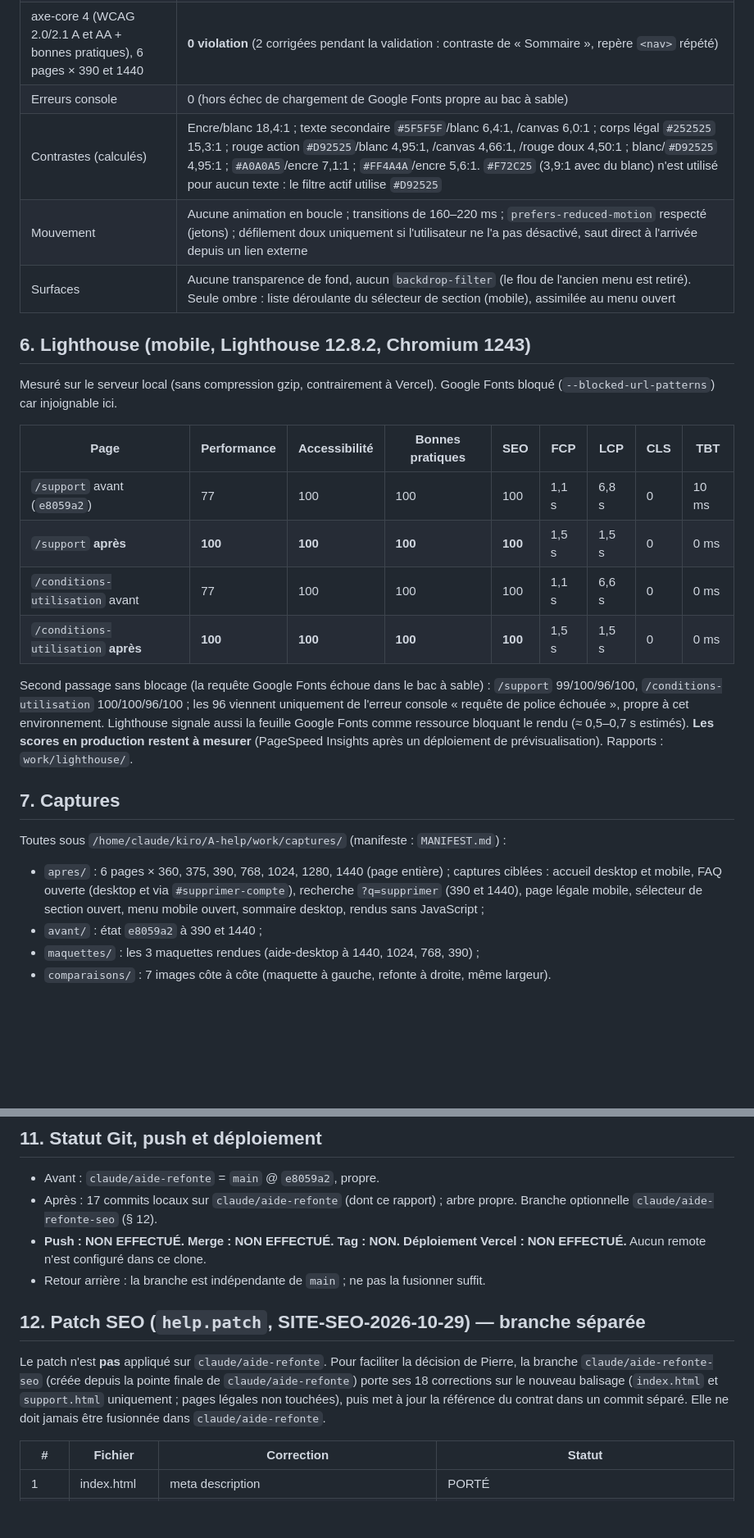
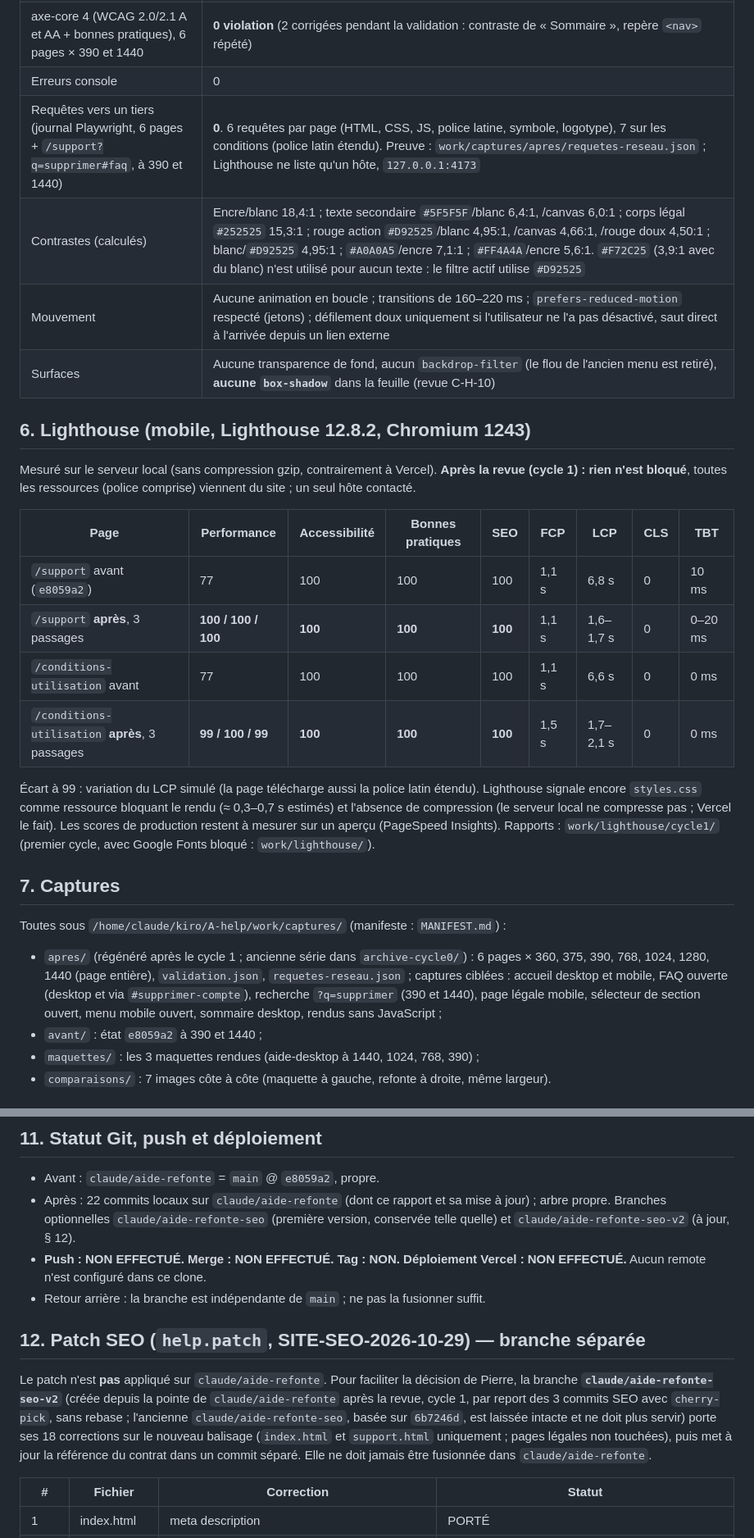
Before and after one commit to kiro-dating/kiro-help-center, a Markdown page: docs/audits/KIRO_HELP_CENTER_REFONTE_2026-10-29.md, 2 parts joined by grey strips. Shown at 82% size. Drawn GitHub-style; blank space fills up the shorter version.

```diff
--- a/docs/audits/KIRO_HELP_CENTER_REFONTE_2026-10-29.md
+++ b/docs/audits/KIRO_HELP_CENTER_REFONTE_2026-10-29.md
@@ -127,29 +133,30 @@ Environnement : clone local, `node scripts/serve.mjs 4173`, Chromium 1243 via Pl
 | Sélecteur de section (légal) au clavier | Entrée ouvre (`aria-expanded="true"`, « 3/13 · Compte » sur `#compte`), Échap ferme et rend le focus au bouton ; suivi au défilement vérifié (sections 3, 5, 6 selon la position) |
 | Sans JavaScript | FAQ en `<details>` natifs, recherche de l'accueil fonctionnelle (`/support?q=supprimer#faq`), sommaire légal affiché en liste de liens. Limite : le bouton du menu mobile ne fait rien (liens du pied de page disponibles) |
 | axe-core 4 (WCAG 2.0/2.1 A et AA + bonnes pratiques), 6 pages × 390 et 1440 | **0 violation** (2 corrigées pendant la validation : contraste de « Sommaire », repère `<nav>` répété) |
-| Erreurs console | 0 (hors échec de chargement de Google Fonts propre au bac à sable) |
+| Erreurs console | 0 |
+| Requêtes vers un tiers (journal Playwright, 6 pages + `/support?q=supprimer#faq`, à 390 et 1440) | **0**. 6 requêtes par page (HTML, CSS, JS, police latine, symbole, logotype), 7 sur les conditions (police latin étendu). Preuve : `work/captures/apres/requetes-reseau.json` ; Lighthouse ne liste qu'un hôte, `127.0.0.1:4173` |
 | Contrastes (calculés) | Encre/blanc 18,4:1 ; texte secondaire `#5F5F5F`/blanc 6,4:1, /canvas 6,0:1 ; corps légal `#252525` 15,3:1 ; rouge action `#D92525`/blanc 4,95:1, /canvas 4,66:1, /rouge doux 4,50:1 ; blanc/`#D92525` 4,95:1 ; `#A0A0A5`/encre 7,1:1 ; `#FF4A4A`/encre 5,6:1. `#F72C25` (3,9:1 avec du blanc) n'est utilisé pour aucun texte : le filtre actif utilise `#D92525` |
 | Mouvement | Aucune animation en boucle ; transitions de 160–220 ms ; `prefers-reduced-motion` respecté (jetons) ; défilement doux uniquement si l'utilisateur ne l'a pas désactivé, saut direct à l'arrivée depuis un lien externe |
-| Surfaces | Aucune transparence de fond, aucun `backdrop-filter` (le flou de l'ancien menu est retiré). Seule ombre : liste déroulante du sélecteur de section (mobile), assimilée au menu ouvert |
+| Surfaces | Aucune transparence de fond, aucun `backdrop-filter` (le flou de l'ancien menu est retiré), **aucune `box-shadow`** dans la feuille (revue C-H-10) |
 
 ## 6. Lighthouse (mobile, Lighthouse 12.8.2, Chromium 1243)
 
-Mesuré sur le serveur local (sans compression gzip, contrairement à Vercel). Google Fonts bloqué (`--blocked-url-patterns`) car injoignable ici.
+Mesuré sur le serveur local (sans compression gzip, contrairement à Vercel). **Après la revue (cycle 1) : rien n'est bloqué**, toutes les ressources (police comprise) viennent du site ; un seul hôte contacté.
 
 | Page | Performance | Accessibilité | Bonnes pratiques | SEO | FCP | LCP | CLS | TBT |
 |---|---|---|---|---|---|---|---|---|
 | `/support` avant (`e8059a2`) | 77 | 100 | 100 | 100 | 1,1 s | 6,8 s | 0 | 10 ms |
-| `/support` **après** | **100** | **100** | **100** | **100** | 1,5 s | 1,5 s | 0 | 0 ms |
+| `/support` **après**, 3 passages | **100 / 100 / 100** | **100** | **100** | **100** | 1,1 s | 1,6–1,7 s | 0 | 0–20 ms |
 | `/conditions-utilisation` avant | 77 | 100 | 100 | 100 | 1,1 s | 6,6 s | 0 | 0 ms |
-| `/conditions-utilisation` **après** | **100** | **100** | **100** | **100** | 1,5 s | 1,5 s | 0 | 0 ms |
+| `/conditions-utilisation` **après**, 3 passages | **99 / 100 / 99** | **100** | **100** | **100** | 1,5 s | 1,7–2,1 s | 0 | 0 ms |
 
-Second passage sans blocage (la requête Google Fonts échoue dans le bac à sable) : `/support` 99/100/96/100, `/conditions-utilisation` 100/100/96/100 ; les 96 viennent uniquement de l'erreur console « requête de police échouée », propre à cet environnement. Lighthouse signale aussi la feuille Google Fonts comme ressource bloquant le rendu (≈ 0,5–0,7 s estimés). **Les scores en production restent à mesurer** (PageSpeed Insights après un déploiement de prévisualisation). Rapports : `work/lighthouse/`.
+Écart à 99 : variation du LCP simulé (la page télécharge aussi la police latin étendu). Lighthouse signale encore `styles.css` comme ressource bloquant le rendu (≈ 0,3–0,7 s estimés) et l'absence de compression (le serveur local ne compresse pas ; Vercel le fait). Les scores de production restent à mesurer sur un aperçu (PageSpeed Insights). Rapports : `work/lighthouse/cycle1/` (premier cycle, avec Google Fonts bloqué : `work/lighthouse/`).
 
 ## 7. Captures
 
 Toutes sous `/home/claude/kiro/A-help/work/captures/` (manifeste : `MANIFEST.md`) :
 
-- `apres/` : 6 pages × 360, 375, 390, 768, 1024, 1280, 1440 (page entière) ; captures ciblées : accueil desktop et mobile, FAQ ouverte (desktop et via `#supprimer-compte`), recherche `?q=supprimer` (390 et 1440), page légale mobile, sélecteur de section ouvert, menu mobile ouvert, sommaire desktop, rendus sans JavaScript ;
+- `apres/` (régénéré après le cycle 1 ; ancienne série dans `archive-cycle0/`) : 6 pages × 360, 375, 390, 768, 1024, 1280, 1440 (page entière), `validation.json`, `requetes-reseau.json` ; captures ciblées : accueil desktop et mobile, FAQ ouverte (desktop et via `#supprimer-compte`), recherche `?q=supprimer` (390 et 1440), page légale mobile, sélecteur de section ouvert, menu mobile ouvert, sommaire desktop, rendus sans JavaScript ;
 - `avant/` : état `e8059a2` à 390 et 1440 ;
 - `maquettes/` : les 3 maquettes rendues (aide-desktop à 1440, 1024, 768, 390) ;
 - `comparaisons/` : 7 images côte à côte (maquette à gauche, refonte à droite, même largeur).
@@ -225,13 +235,13 @@ Lignes de la branche `claude/aide-refonte` (identiques au commit de ce rapport).
 ## 11. Statut Git, push et déploiement
 
 - Avant : `claude/aide-refonte` = `main` @ `e8059a2`, propre.
-- Après : 17 commits locaux sur `claude/aide-refonte` (dont ce rapport) ; arbre propre. Branche optionnelle `claude/aide-refonte-seo` (§ 12).
+- Après : 22 commits locaux sur `claude/aide-refonte` (dont ce rapport et sa mise à jour) ; arbre propre. Branches optionnelles `claude/aide-refonte-seo` (première version, conservée telle quelle) et `claude/aide-refonte-seo-v2` (à jour, § 12).
 - **Push : NON EFFECTUÉ. Merge : NON EFFECTUÉ. Tag : NON. Déploiement Vercel : NON EFFECTUÉ.** Aucun remote n'est configuré dans ce clone.
 - Retour arrière : la branche est indépendante de `main` ; ne pas la fusionner suffit.
 
 ## 12. Patch SEO (`help.patch`, SITE-SEO-2026-10-29) — branche séparée
 
-Le patch n'est **pas** appliqué sur `claude/aide-refonte`. Pour faciliter la décision de Pierre, la branche `claude/aide-refonte-seo` (créée depuis la pointe finale de `claude/aide-refonte`) porte ses 18 corrections sur le nouveau balisage (`index.html` et `support.html` uniquement ; pages légales non touchées), puis met à jour la référence du contrat dans un commit séparé. Elle ne doit jamais être fusionnée dans `claude/aide-refonte`.
+Le patch n'est **pas** appliqué sur `claude/aide-refonte`. Pour faciliter la décision de Pierre, la branche **`claude/aide-refonte-seo-v2`** (créée depuis la pointe de `claude/aide-refonte` après la revue, cycle 1, par report des 3 commits SEO avec `cherry-pick`, sans rebase ; l'ancienne `claude/aide-refonte-seo`, basée sur `6b7246d`, est laissée intacte et ne doit plus servir) porte ses 18 corrections sur le nouveau balisage (`index.html` et `support.html` uniquement ; pages légales non touchées), puis met à jour la référence du contrat dans un commit séparé. Elle ne doit jamais être fusionnée dans `claude/aide-refonte`.
 
 | # | Fichier | Correction | Statut |
 |---|---|---|---|
```
Also changed, not shown: other parts of docs/audits/KIRO_HELP_CENTER_REFONTE_2026-10-29.md (+55 -33 lines).
